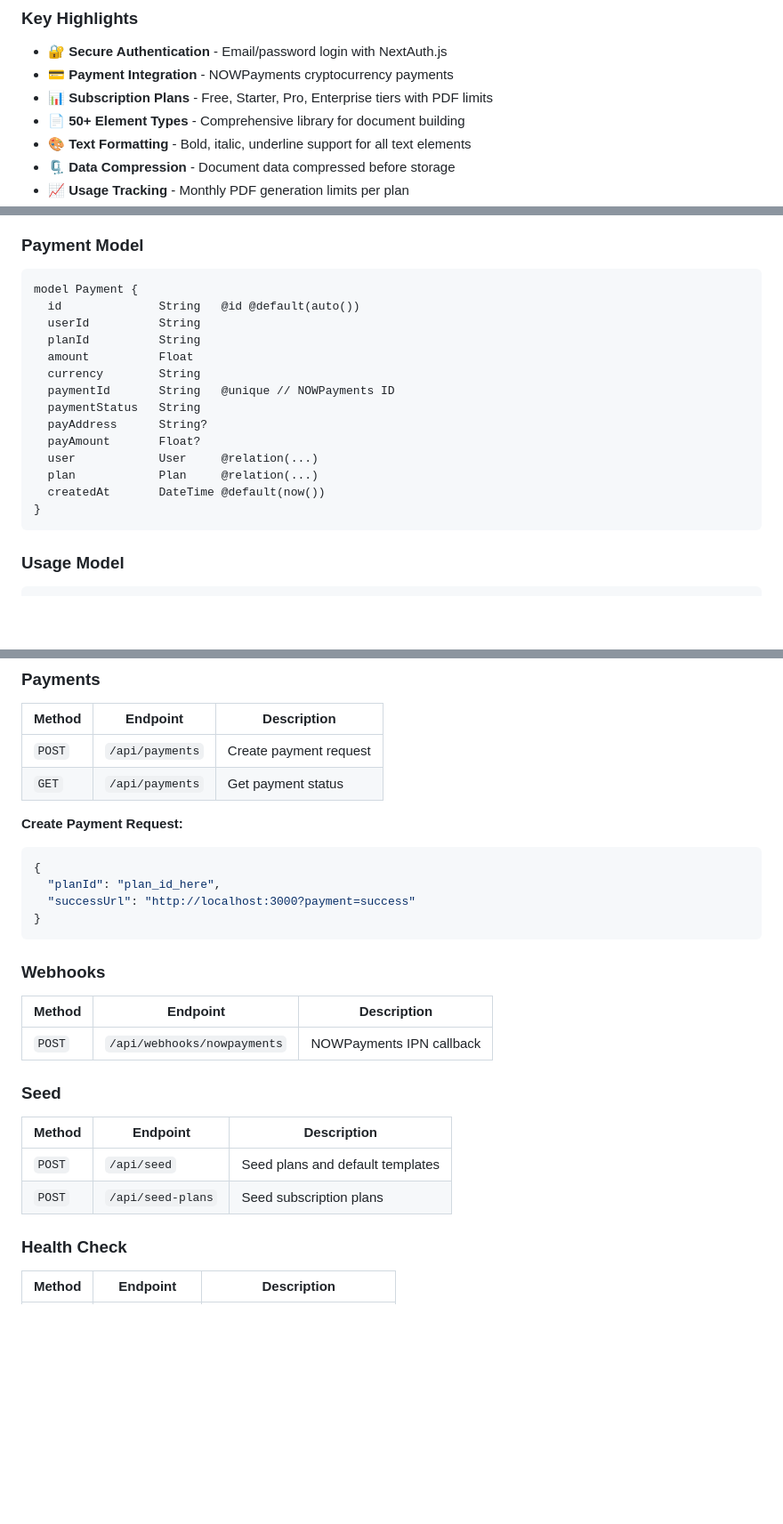
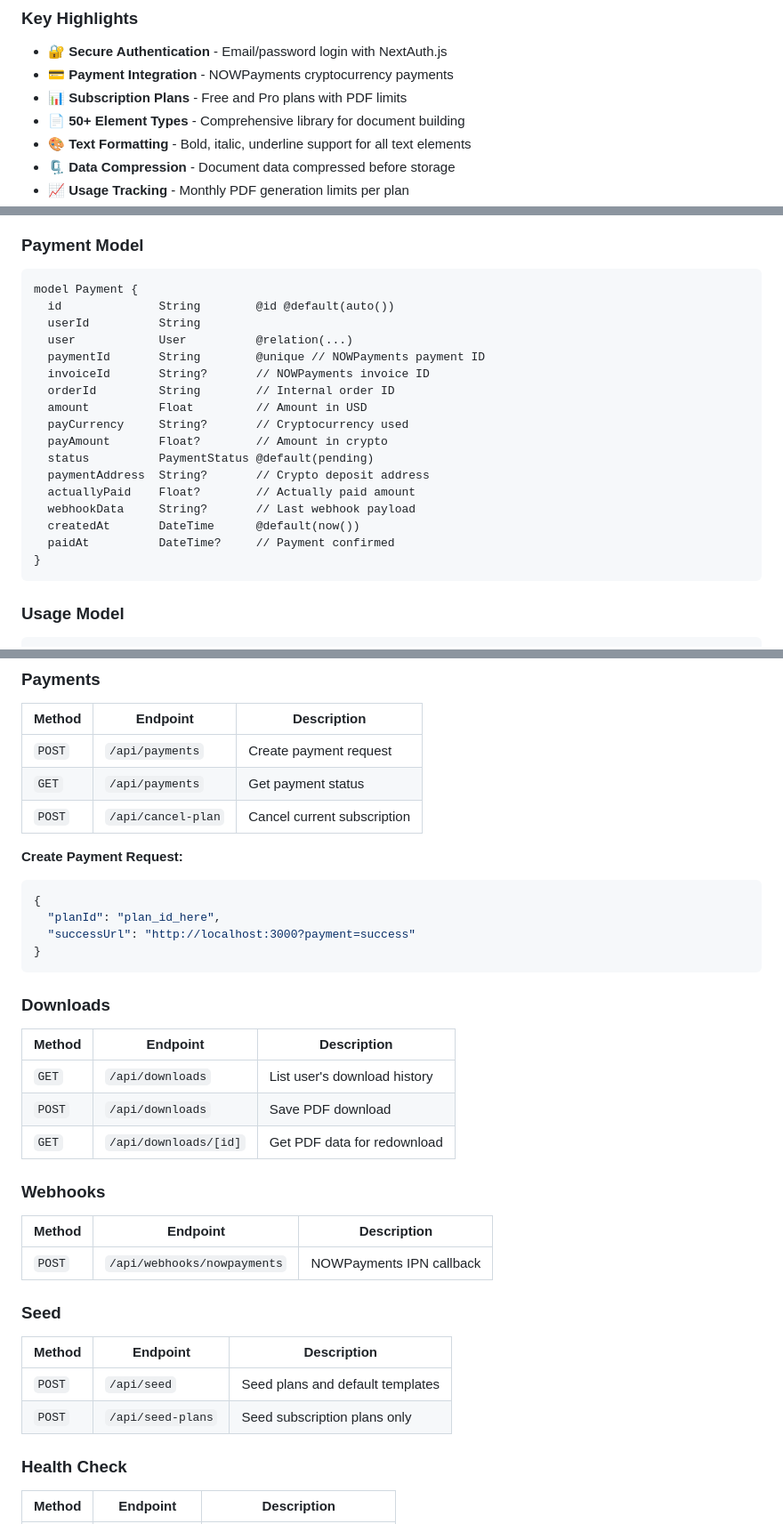
Before and after one commit to Ronak206/quickdocs, a Markdown page: README.md, 3 parts joined by grey strips. Shown at 89% size. Drawn GitHub-style; blank space fills up the shorter version.

Commit message:
docs: comprehensive README.md update - fix all outdated information

````diff
--- a/README.md
+++ b/README.md
@@ -45,7 +45,7 @@ QuickDocs is a modern, full-stack document generation platform that enables user
 
 - 🔐 **Secure Authentication** - Email/password login with NextAuth.js
 - 💳 **Payment Integration** - NOWPayments cryptocurrency payments
-- 📊 **Subscription Plans** - Free, Starter, Pro, Enterprise tiers with PDF limits
+- 📊 **Subscription Plans** - Free and Pro plans with PDF limits
 - 📄 **50+ Element Types** - Comprehensive library for document building
 - 🎨 **Text Formatting** - Bold, italic, underline support for all text elements
 - 🗜️ **Data Compression** - Document data compressed before storage
@@ -365,18 +369,21 @@ model Plan {
 ### Payment Model
 ```prisma
 model Payment {
-  id              String   @id @default(auto())
+  id              String        @id @default(auto())
   userId          String
-  planId          String
-  amount          Float
-  currency        String
-  paymentId       String   @unique // NOWPayments ID
-  paymentStatus   String
-  payAddress      String?
-  payAmount       Float?
-  user            User     @relation(...)
-  plan            Plan     @relation(...)
-  createdAt       DateTime @default(now())
+  user            User          @relation(...)
+  paymentId       String        @unique // NOWPayments payment ID
+  invoiceId       String?       // NOWPayments invoice ID
+  orderId         String        // Internal order ID
+  amount          Float         // Amount in USD
+  payCurrency     String?       // Cryptocurrency used
+  payAmount       Float?        // Amount in crypto
+  status          PaymentStatus @default(pending)
+  paymentAddress  String?       // Crypto deposit address
+  actuallyPaid    Float?        // Actually paid amount
+  webhookData     String?       // Last webhook payload
+  createdAt       DateTime      @default(now())
+  paidAt          DateTime?     // Payment confirmed
 }
 ```
 
@@ -472,6 +479,7 @@ model Document {
 |--------|----------|-------------|
 | `POST` | `/api/payments` | Create payment request |
 | `GET` | `/api/payments` | Get payment status |
+| `POST` | `/api/cancel-plan` | Cancel current subscription |
 
 **Create Payment Request:**
 ```json
@@ -480,6 +488,14 @@ model Document {
   "successUrl": "http://localhost:3000?payment=success"
 }
 ```
+
+### Downloads
+
+| Method | Endpoint | Description |
+|--------|----------|-------------|
+| `GET` | `/api/downloads` | List user's download history |
+| `POST` | `/api/downloads` | Save PDF download |
+| `GET` | `/api/downloads/[id]` | Get PDF data for redownload |
 
 ### Webhooks
 
@@ -492,7 +508,7 @@ model Document {
 | Method | Endpoint | Description |
 |--------|----------|-------------|
 | `POST` | `/api/seed` | Seed plans and default templates |
-| `POST` | `/api/seed-plans` | Seed subscription plans |
+| `POST` | `/api/seed-plans` | Seed subscription plans only |
 
 ### Health Check
 
````
Also changed, not shown: other parts of README.md (+8 -1 lines).
